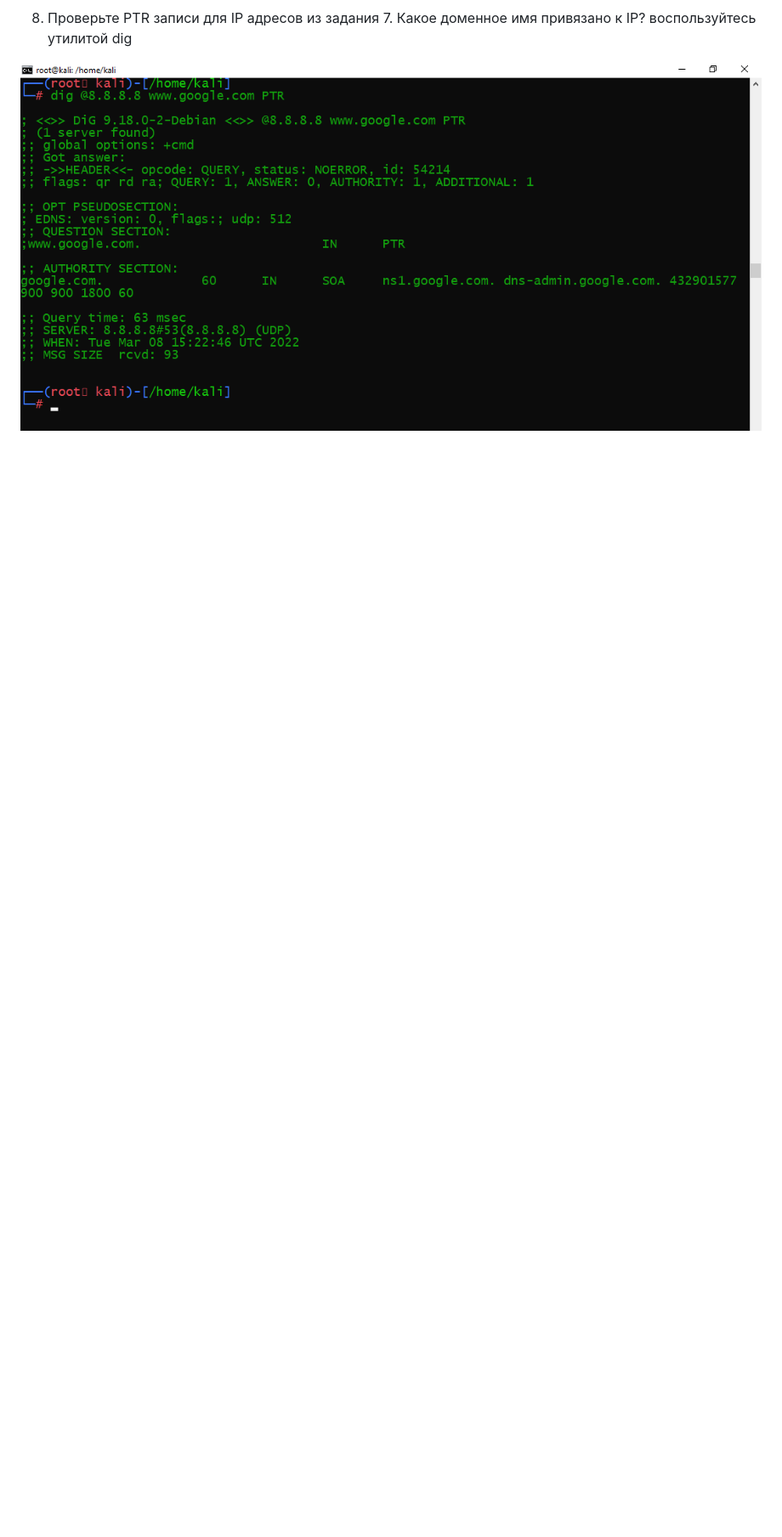
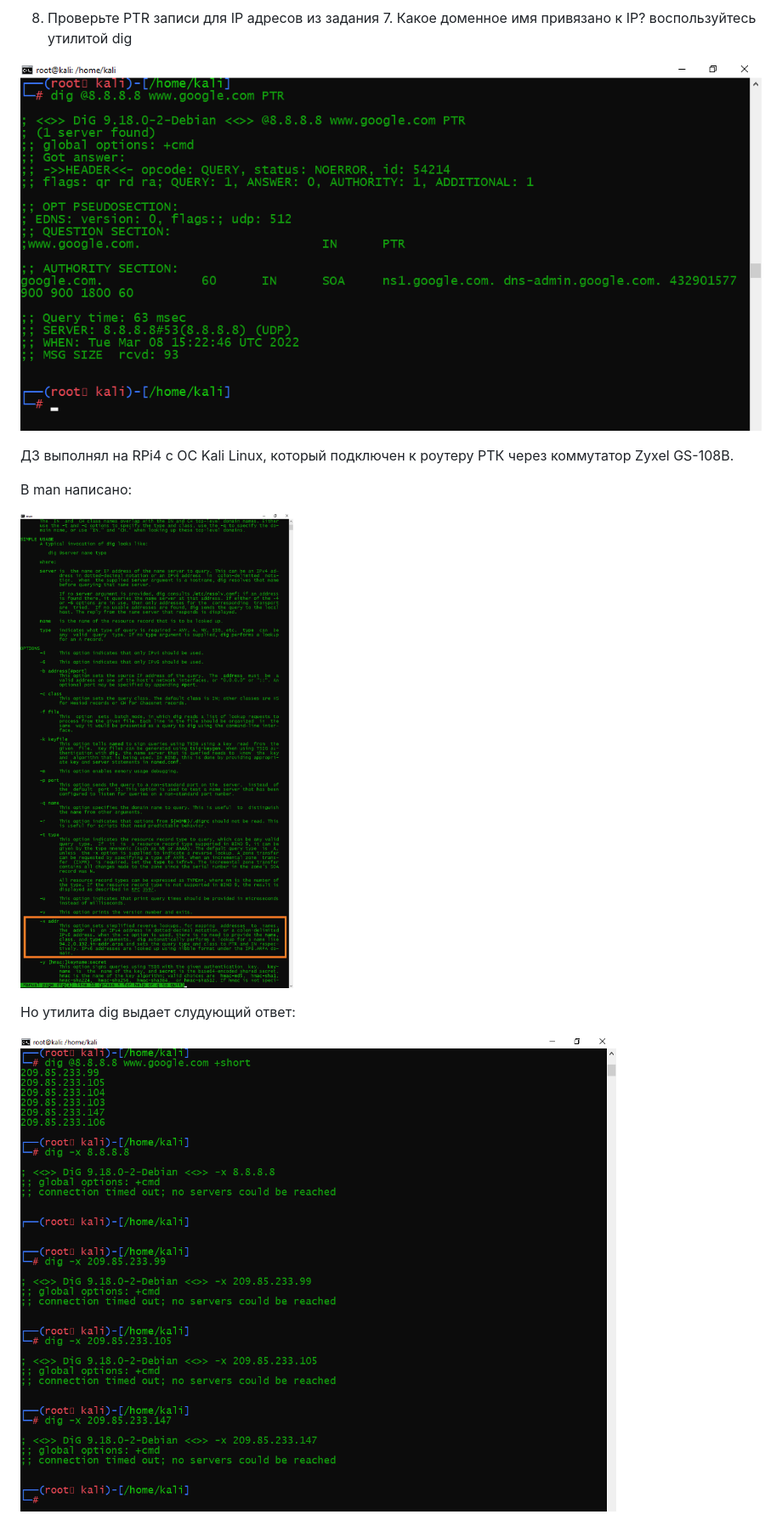
Before and after one commit to Nazar1985/DevOps-HomeWork, a Markdown page: 03-sysadmin-06-net/3.6.md, the part around the change. Shown: that part at 85% size. Rendered like a GitHub page; pictures changed too: 03-sysadmin-06-net/img_8.png (added), 03-sysadmin-06-net/img_9.png (added); blank space fills up the shorter version.

Commit message:
added comment to the task #8

```diff
--- a/03-sysadmin-06-net/3.6.md
+++ b/03-sysadmin-06-net/3.6.md
@@ -62,3 +62,13 @@ HOST: stackoverflow.com
 8. Проверьте PTR записи для IP адресов из задания 7. Какое доменное имя привязано к IP? воспользуйтесь утилитой dig
 
 ![img_7.png](img_7.png)
+
+ДЗ выполнял на RPi4 с ОС Kali Linux, который подключен к роутеру РТК через коммутатор Zyxel GS-108B.
+
+В man написано:
+
+![img_9.png](img_9.png)
+
+Но утилита dig выдает слудующий ответ:
+
+![img_8.png](img_8.png)
```
